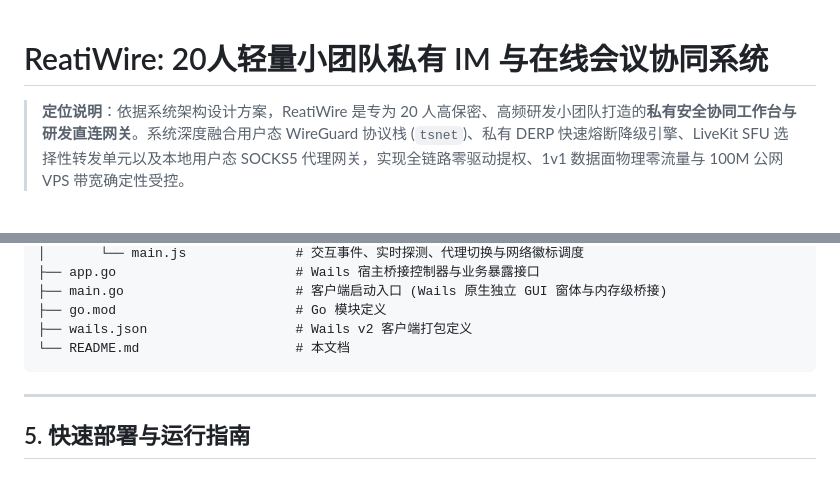
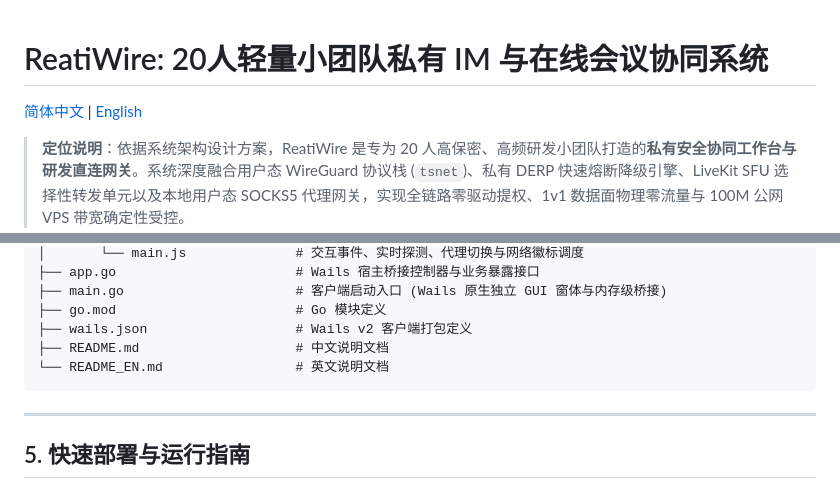
Before and after one commit to TREYWANGCQU/ReatiWire, a Markdown page: README.md, 2 parts joined by grey strips. GitHub-like rendering; blank space fills up the shorter version.

Commit message:
docs: add English README documentation and language navigation links

````diff
--- a/README.md
+++ b/README.md
@@ -2,4 +2,6 @@
 # ReatiWire: 20人轻量小团队私有 IM 与在线会议协同系统
+
+[简体中文](README.md) | [English](README_EN.md)
 
 > **定位说明**：依据系统架构设计方案，ReatiWire 是专为 20 人高保密、高频研发小团队打造的**私有安全协同工作台与研发直连网关**。系统深度融合用户态 WireGuard 协议栈 (`tsnet`)、私有 DERP 快速熔断降级引擎、LiveKit SFU 选择性转发单元以及本地用户态 SOCKS5 代理网关，实现全链路零驱动提权、1v1 数据面物理零流量与 100M 公网 VPS 带宽确定性受控。
 
@@ -137,7 +139,8 @@ collaboration_tool_solution/team_collab/
 ├── main.go                      # 客户端启动入口 (Wails 原生独立 GUI 窗体与内存级桥接)
 ├── go.mod                       # Go 模块定义
 ├── wails.json                   # Wails v2 客户端打包定义
-└── README.md                    # 本文档
+├── README.md                    # 中文说明文档
+└── README_EN.md                 # 英文说明文档
 ```
 
 ---
````
Also changed, not shown: other parts of README.md (+1 -1 lines), README_EN.md (added, +220 -0 lines).
